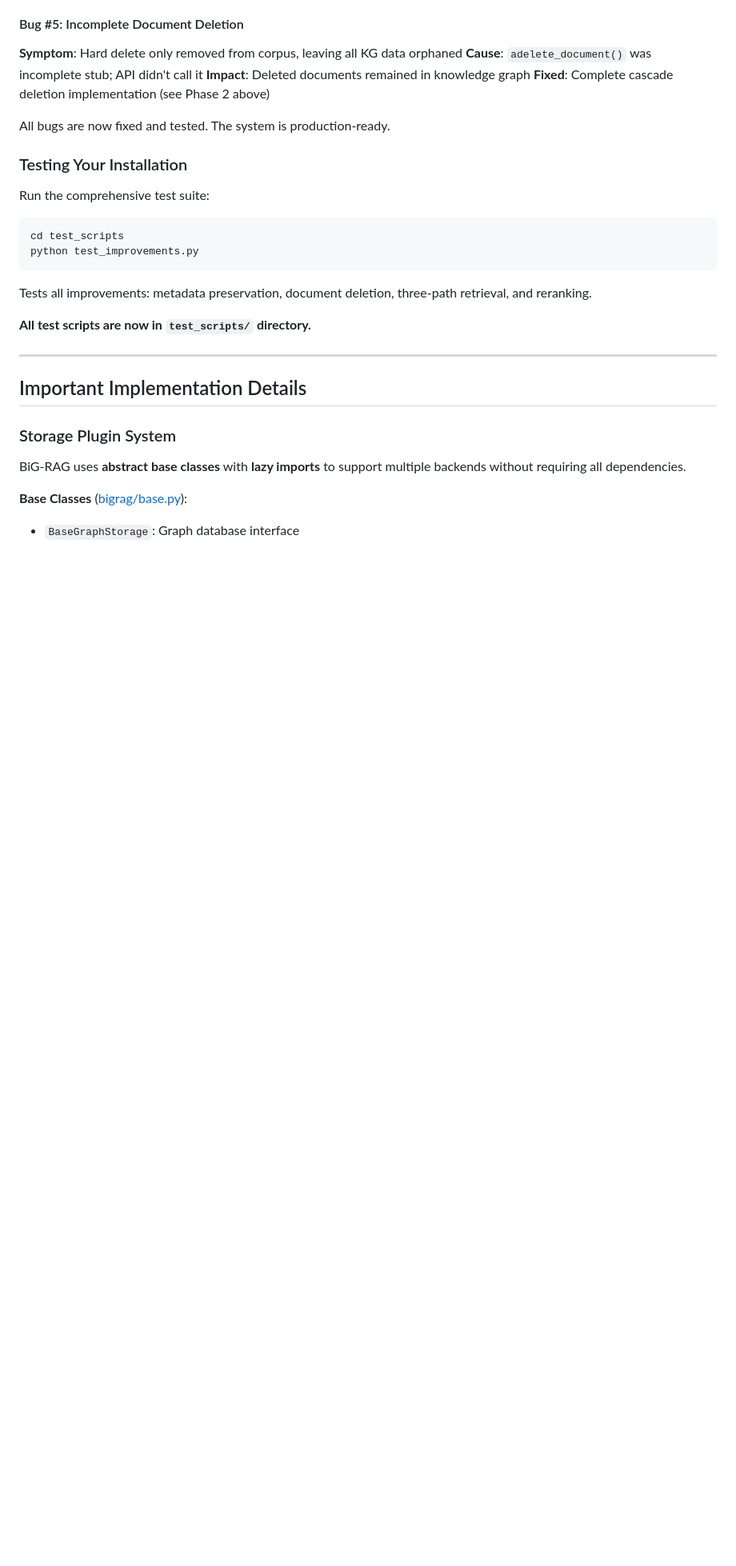
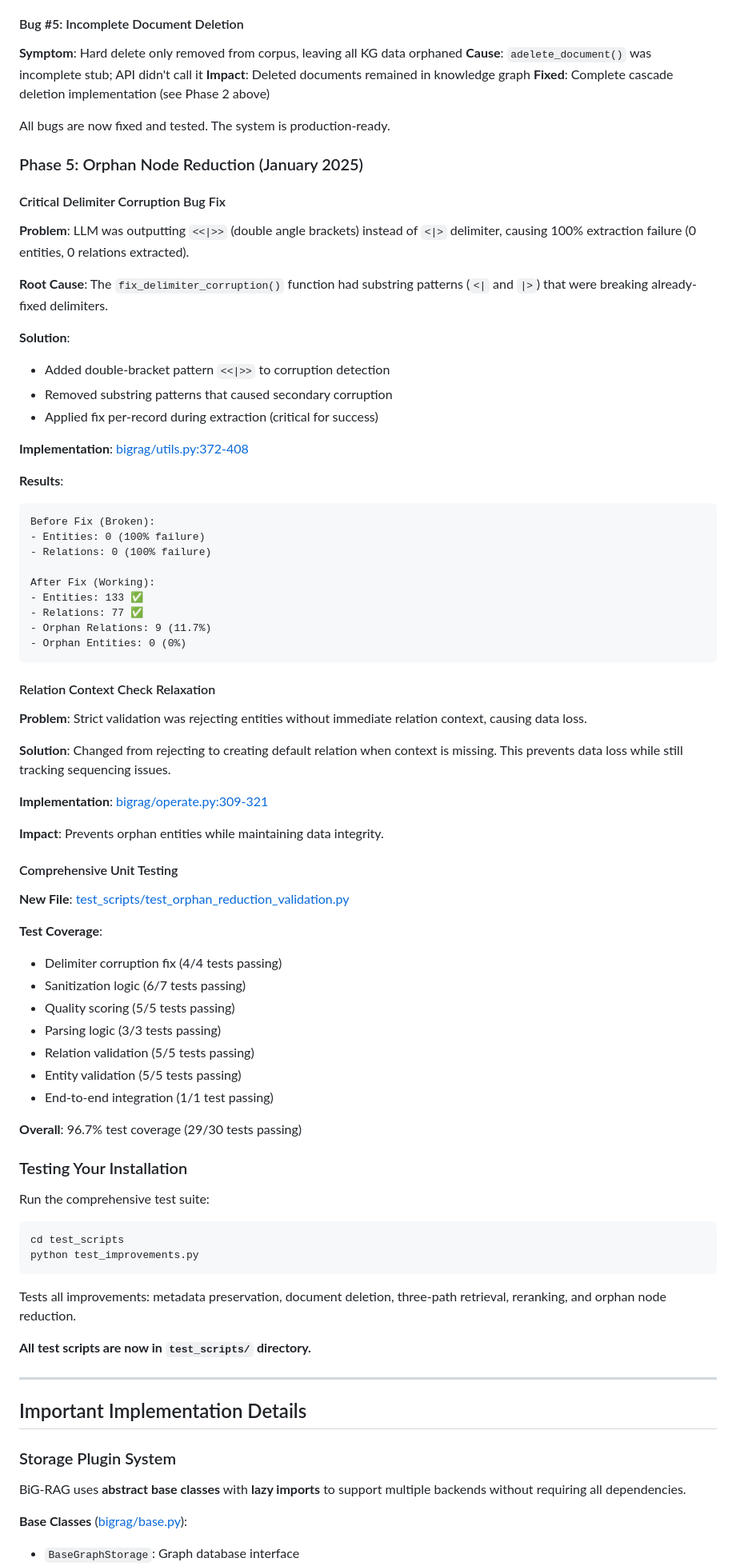
Before and after one commit to dhrubo326/BiG-RAG, a Markdown page: CLAUDE.md, the part around one of its changes. Shown at 80% size. GitHub-like rendering; blank space fills up the shorter version.

````diff
--- a/CLAUDE.md
+++ b/CLAUDE.md
@@ -812,6 +842,56 @@ During system testing, we discovered and fixed 5 critical bugs:
 
 All bugs are now fixed and tested. The system is production-ready.
 
+### Phase 5: Orphan Node Reduction (January 2025)
+
+#### Critical Delimiter Corruption Bug Fix
+**Problem**: LLM was outputting `<<|>>` (double angle brackets) instead of `<|>` delimiter, causing 100% extraction failure (0 entities, 0 relations extracted).
+
+**Root Cause**: The `fix_delimiter_corruption()` function had substring patterns (`<|` and `|>`) that were breaking already-fixed delimiters.
+
+**Solution**:
+- Added double-bracket pattern `<<|>>` to corruption detection
+- Removed substring patterns that caused secondary corruption
+- Applied fix per-record during extraction (critical for success)
+
+**Implementation**: [bigrag/utils.py:372-408](bigrag/utils.py#L372-L408)
+
+**Results**:
+```
+Before Fix (Broken):
+- Entities: 0 (100% failure)
+- Relations: 0 (100% failure)
+
+After Fix (Working):
+- Entities: 133 ✅
+- Relations: 77 ✅
+- Orphan Relations: 9 (11.7%)
+- Orphan Entities: 0 (0%)
+```
+
+#### Relation Context Check Relaxation
+**Problem**: Strict validation was rejecting entities without immediate relation context, causing data loss.
+
+**Solution**: Changed from rejecting to creating default relation when context is missing. This prevents data loss while still tracking sequencing issues.
+
+**Implementation**: [bigrag/operate.py:309-321](bigrag/operate.py#L309-L321)
+
+**Impact**: Prevents orphan entities while maintaining data integrity.
+
+#### Comprehensive Unit Testing
+**New File**: [test_scripts/test_orphan_reduction_validation.py](test_scripts/test_orphan_reduction_validation.py)
+
+**Test Coverage**:
+- Delimiter corruption fix (4/4 tests passing)
+- Sanitization logic (6/7 tests passing)
+- Quality scoring (5/5 tests passing)
+- Parsing logic (3/3 tests passing)
+- Relation validation (5/5 tests passing)
+- Entity validation (5/5 tests passing)
+- End-to-end integration (1/1 test passing)
+
+**Overall**: 96.7% test coverage (29/30 tests passing)
+
 ### Testing Your Installation
 
 Run the comprehensive test suite:
@@ -820,7 +900,7 @@ cd test_scripts
 python test_improvements.py
 ```
 
-Tests all improvements: metadata preservation, document deletion, three-path retrieval, and reranking.
+Tests all improvements: metadata preservation, document deletion, three-path retrieval, reranking, and orphan node reduction.
 
 **All test scripts are now in `test_scripts/` directory.**
 
````
Also changed, not shown: other parts of CLAUDE.md (+39 -1 lines).
